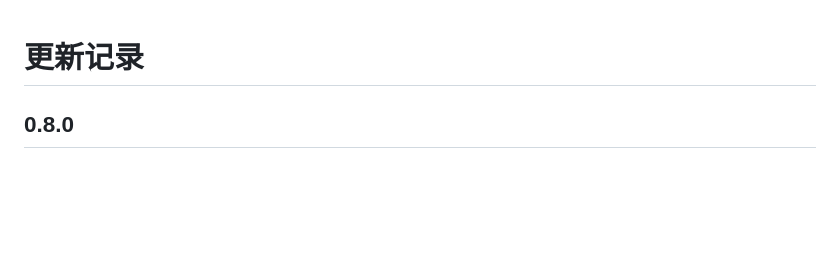
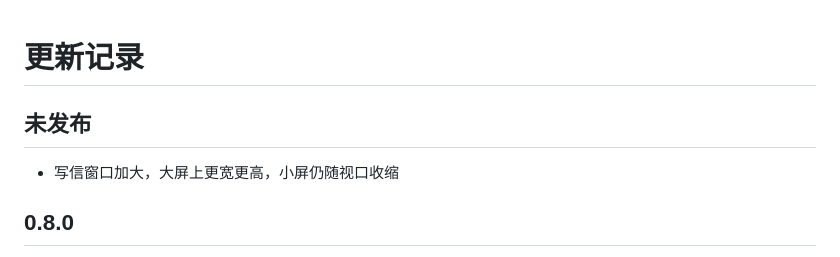
Before and after one commit to lsclpangpang/mailbeacon, a Markdown page: CHANGELOG.md, the part around the change. GitHub-like rendering; blank space fills up the shorter version.

```diff
--- a/CHANGELOG.md
+++ b/CHANGELOG.md
@@ -1,4 +1,8 @@
 # 更新记录
+
+## 未发布
+
+- 写信窗口加大，大屏上更宽更高，小屏仍随视口收缩
 
 ## 0.8.0
 
```
Also changed, not shown: README.md (+1 -1 lines), docs/tdd-larger-compose-sheet.md (deleted, +0 -51 lines).
